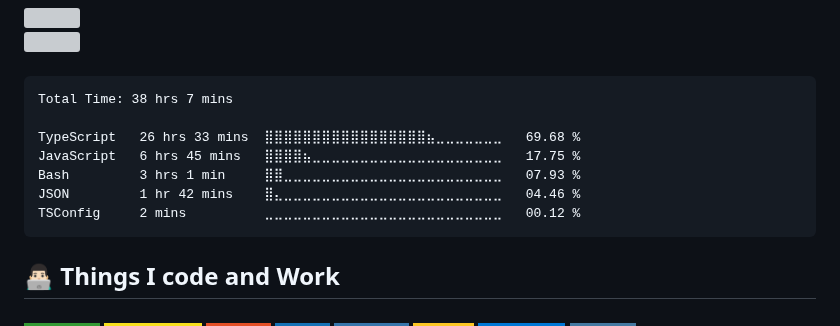
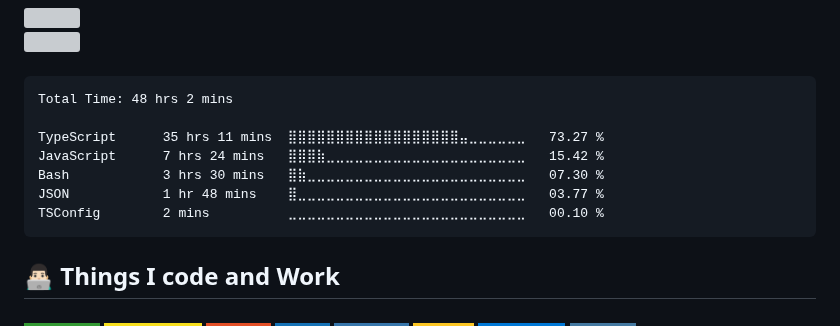
Before and after one commit to pedrozun/pedrozun, a Markdown page: README.md, the part around the change. Rendered like a GitHub page; badges without logos; grey boxes are pictures that could not be loaded.

Commit message:
Updated waka-readme graph with new metrics

````diff
--- a/README.md
+++ b/README.md
@@ -24,13 +24,13 @@
 <!--START_SECTION:waka-->
 
 ```txt
-Total Time: 38 hrs 7 mins
+Total Time: 48 hrs 2 mins
 
-TypeScript   26 hrs 33 mins  ⣿⣿⣿⣿⣿⣿⣿⣿⣿⣿⣿⣿⣿⣿⣿⣿⣿⣦⣀⣀⣀⣀⣀⣀⣀   69.68 %
-JavaScript   6 hrs 45 mins   ⣿⣿⣿⣿⣦⣀⣀⣀⣀⣀⣀⣀⣀⣀⣀⣀⣀⣀⣀⣀⣀⣀⣀⣀⣀   17.75 %
-Bash         3 hrs 1 min     ⣿⣿⣀⣀⣀⣀⣀⣀⣀⣀⣀⣀⣀⣀⣀⣀⣀⣀⣀⣀⣀⣀⣀⣀⣀   07.93 %
-JSON         1 hr 42 mins    ⣿⣄⣀⣀⣀⣀⣀⣀⣀⣀⣀⣀⣀⣀⣀⣀⣀⣀⣀⣀⣀⣀⣀⣀⣀   04.46 %
-TSConfig     2 mins          ⣀⣀⣀⣀⣀⣀⣀⣀⣀⣀⣀⣀⣀⣀⣀⣀⣀⣀⣀⣀⣀⣀⣀⣀⣀   00.12 %
+TypeScript      35 hrs 11 mins  ⣿⣿⣿⣿⣿⣿⣿⣿⣿⣿⣿⣿⣿⣿⣿⣿⣿⣿⣤⣀⣀⣀⣀⣀⣀   73.27 %
+JavaScript      7 hrs 24 mins   ⣿⣿⣿⣷⣀⣀⣀⣀⣀⣀⣀⣀⣀⣀⣀⣀⣀⣀⣀⣀⣀⣀⣀⣀⣀   15.42 %
+Bash            3 hrs 30 mins   ⣿⣷⣀⣀⣀⣀⣀⣀⣀⣀⣀⣀⣀⣀⣀⣀⣀⣀⣀⣀⣀⣀⣀⣀⣀   07.30 %
+JSON            1 hr 48 mins    ⣿⣀⣀⣀⣀⣀⣀⣀⣀⣀⣀⣀⣀⣀⣀⣀⣀⣀⣀⣀⣀⣀⣀⣀⣀   03.77 %
+TSConfig        2 mins          ⣀⣀⣀⣀⣀⣀⣀⣀⣀⣀⣀⣀⣀⣀⣀⣀⣀⣀⣀⣀⣀⣀⣀⣀⣀   00.10 %
 ```
 
 <!--END_SECTION:waka-->
````
